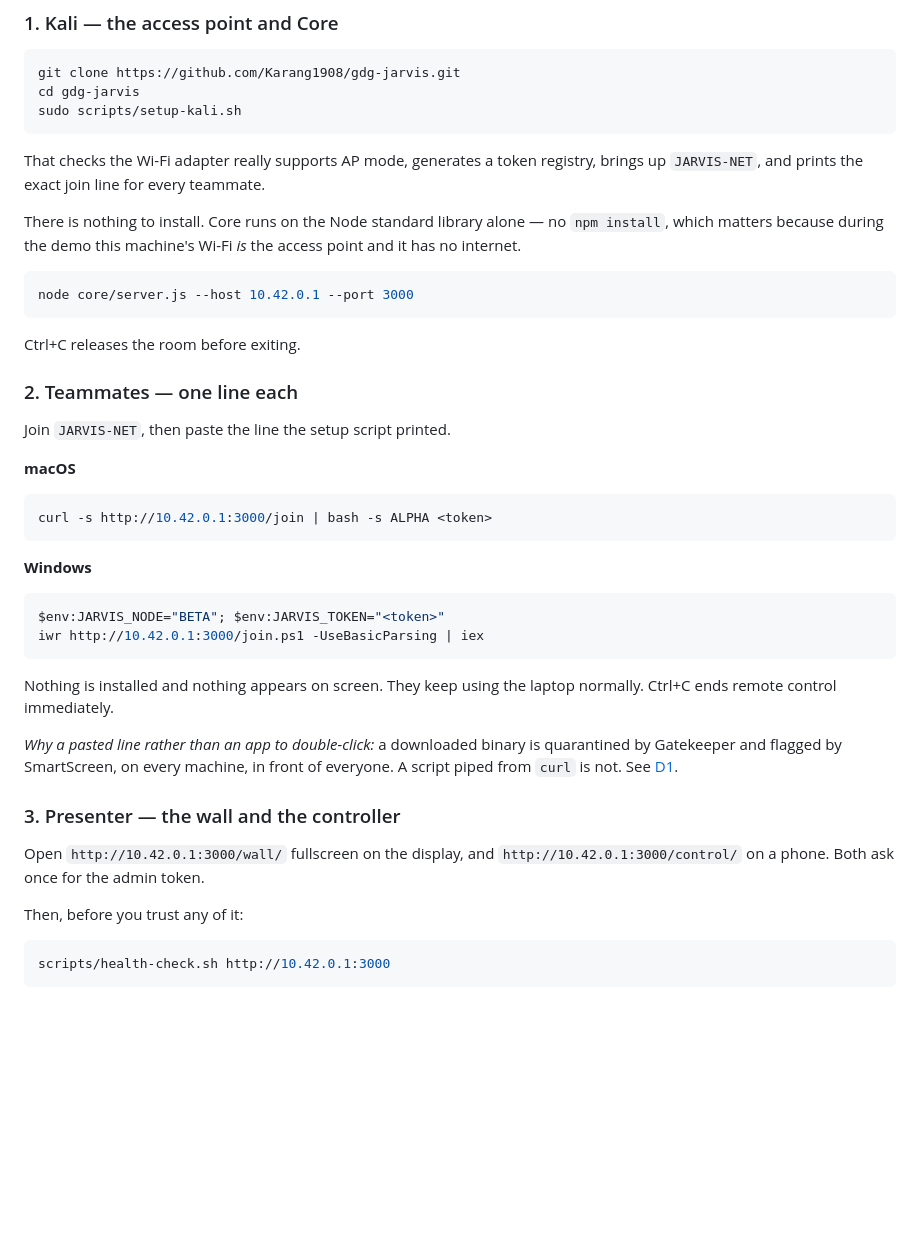
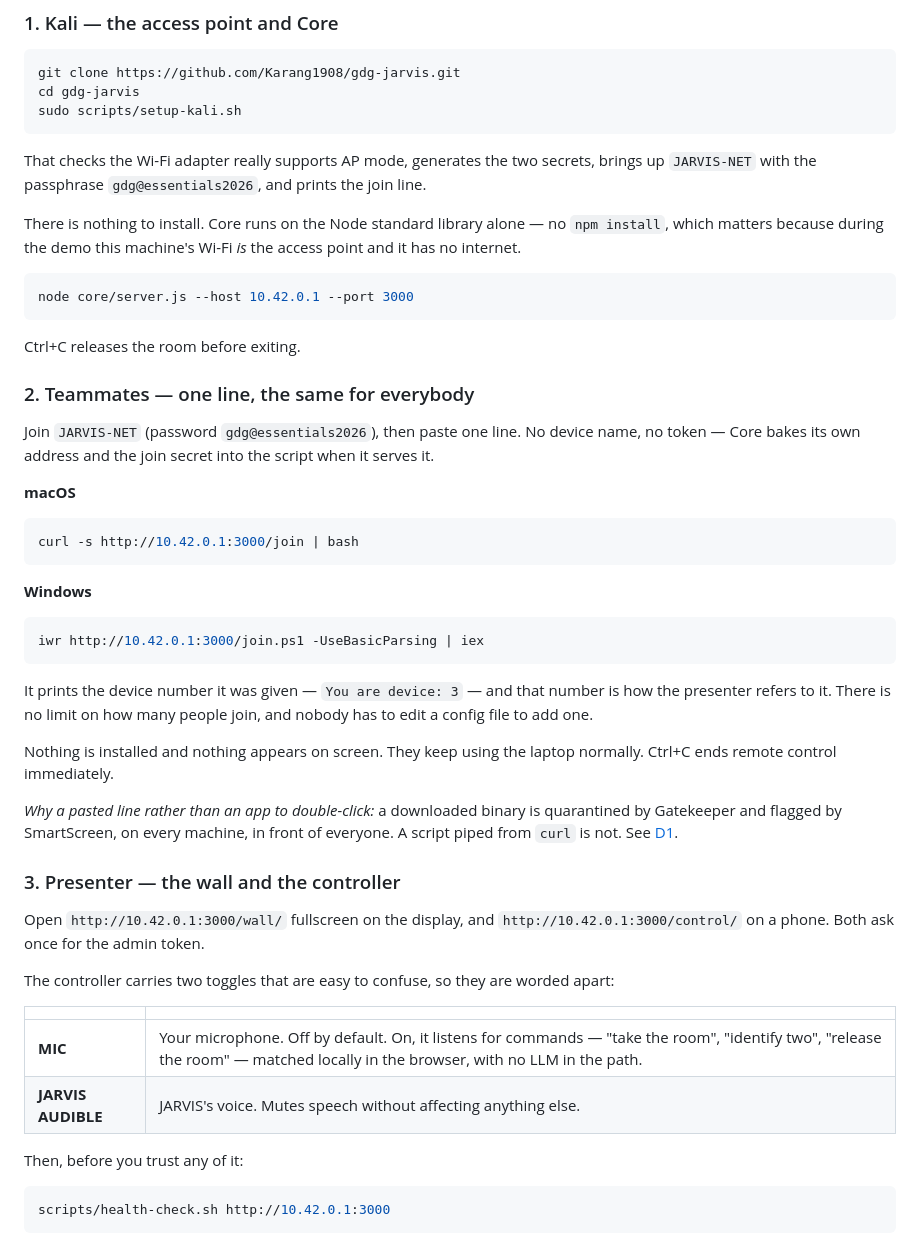
Before and after one commit to Karang1908/gdg-jarvis, a Markdown page: README.md, the part around one of its changes. Rendered like a GitHub page; blank space fills up the shorter version.

````diff
--- a/README.md
+++ b/README.md
@@ -64,8 +64,8 @@ cd gdg-jarvis
 sudo scripts/setup-kali.sh
 ```
 
-That checks the Wi-Fi adapter really supports AP mode, generates a token registry, brings
-up `JARVIS-NET`, and prints the exact join line for every teammate.
+That checks the Wi-Fi adapter really supports AP mode, generates the two secrets, brings up
+`JARVIS-NET` with the passphrase `gdg@essentials2026`, and prints the join line.
 
 There is nothing to install. Core runs on the Node standard library alone — no
 `npm install`, which matters because during the demo this machine's Wi-Fi *is* the access
@@ -77,22 +77,26 @@ node core/server.js --host 10.42.0.1 --port 3000
 
 Ctrl+C releases the room before exiting.
 
-### 2. Teammates — one line each
+### 2. Teammates — one line, the same for everybody
 
-Join `JARVIS-NET`, then paste the line the setup script printed.
+Join `JARVIS-NET` (password `gdg@essentials2026`), then paste one line. No device name, no
+token — Core bakes its own address and the join secret into the script when it serves it.
 
 **macOS**
 
 ```bash
-curl -s http://10.42.0.1:3000/join | bash -s ALPHA <token>
+curl -s http://10.42.0.1:3000/join | bash
 ```
 
 **Windows**
 
 ```powershell
-$env:JARVIS_NODE="BETA"; $env:JARVIS_TOKEN="<token>"
 iwr http://10.42.0.1:3000/join.ps1 -UseBasicParsing | iex
 ```
+
+It prints the device number it was given — `You are device: 3` — and that number is how the
+presenter refers to it. There is no limit on how many people join, and nobody has to edit a
+config file to add one.
 
 Nothing is installed and nothing appears on screen. They keep using the laptop normally.
 Ctrl+C ends remote control immediately.
@@ -105,6 +109,13 @@ piped from `curl` is not. See [D1](docs/DEVIATIONS.md#d1--zero-dependency-agents
 
 Open `http://10.42.0.1:3000/wall/` fullscreen on the display, and
 `http://10.42.0.1:3000/control/` on a phone. Both ask once for the admin token.
+
+The controller carries two toggles that are easy to confuse, so they are worded apart:
+
+| | |
+| --- | --- |
+| **MIC** | Your microphone. Off by default. On, it listens for commands — "take the room", "identify two", "release the room" — matched locally in the browser, with no LLM in the path. |
+| **JARVIS AUDIBLE** | JARVIS's voice. Mutes speech without affecting anything else. |
 
 Then, before you trust any of it:
 
````
Also changed, not shown: other parts of README.md (+25 -11 lines).
